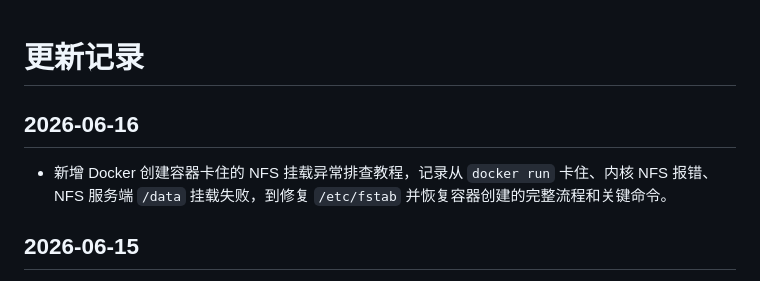
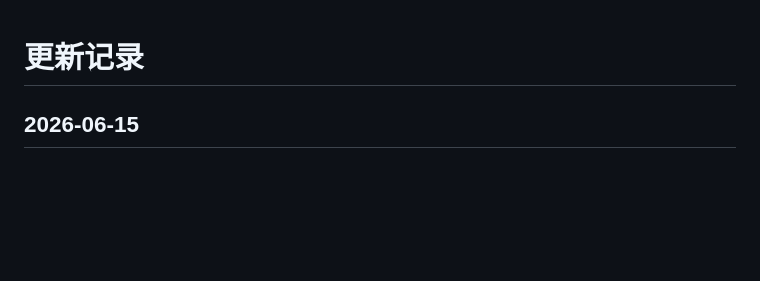
Before and after one commit to mantuoluozk/gpu-dcu-monitor, a Markdown page: CHANGELOG.md, the part around the change. GitHub-like rendering; blank space fills up the shorter version.

Commit message:
Remove misplaced Docker troubleshooting guide

```diff
--- a/CHANGELOG.md
+++ b/CHANGELOG.md
@@ -1,8 +1,4 @@
 # 更新记录
-
-## 2026-06-16
-
-- 新增 Docker 创建容器卡住的 NFS 挂载异常排查教程，记录从 `docker run` 卡住、内核 NFS 报错、NFS 服务端 `/data` 挂载失败，到修复 `/etc/fstab` 并恢复容器创建的完整流程和关键命令。
 
 ## 2026-06-15
 
```
Also changed, not shown: docs/docker-nfs-hang-troubleshooting.md (deleted, +0 -460 lines).
